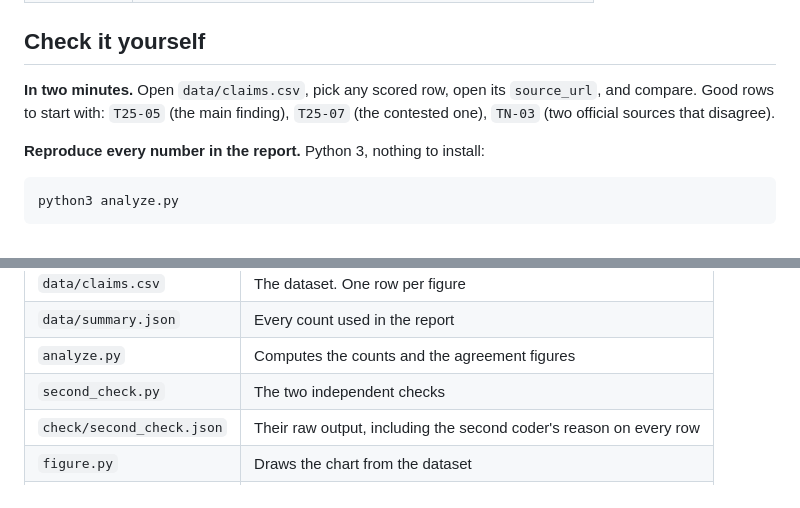
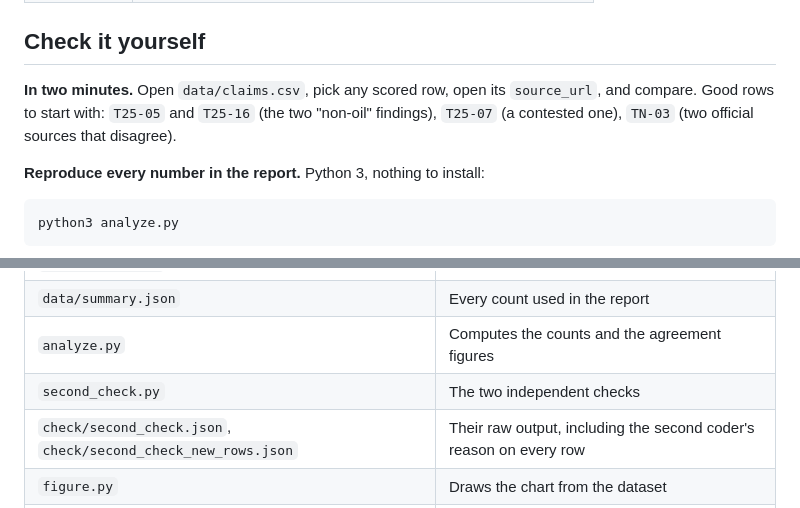
Before and after one commit to Mhiah/Tally, a Markdown page: README.md, 2 parts joined by grey strips. GitHub-like rendering.

```diff
--- a/README.md
+++ b/README.md
@@ -102,7 +108,7 @@ What these checks do not cover: the second coder read the sources the first chec
 
 ## Check it yourself
 
-**In two minutes.** Open `data/claims.csv`, pick any scored row, open its `source_url`, and compare. Good rows to start with: `T25-05` (the main finding), `T25-07` (the contested one), `TN-03` (two official sources that disagree).
+**In two minutes.** Open `data/claims.csv`, pick any scored row, open its `source_url`, and compare. Good rows to start with: `T25-05` and `T25-16` (the two "non-oil" findings), `T25-07` (a contested one), `TN-03` (two official sources that disagree).
 
 **Reproduce every number in the report.** Python 3, nothing to install:
 
@@ -122,7 +128,7 @@ It prints the counts and the agreement figures and rewrites `data/summary.json`.
 | `data/summary.json` | Every count used in the report |
 | `analyze.py` | Computes the counts and the agreement figures |
 | `second_check.py` | The two independent checks |
-| `check/second_check.json` | Their raw output, including the second coder's reason on every row |
+| `check/second_check.json`, `check/second_check_new_rows.json` | Their raw output, including the second coder's reason on every row |
 | `figure.py` | Draws the chart from the dataset |
 | `notes.md` | The checking log, including what each pass changed |
 | `report/Tally-report.pdf` | The report |
```
Also changed, not shown: other parts of README.md (+26 -19 lines), JUDGES.md (+13 -12 lines), notes.md (+14 -0 lines), report/figure1.png, 11 other files.
